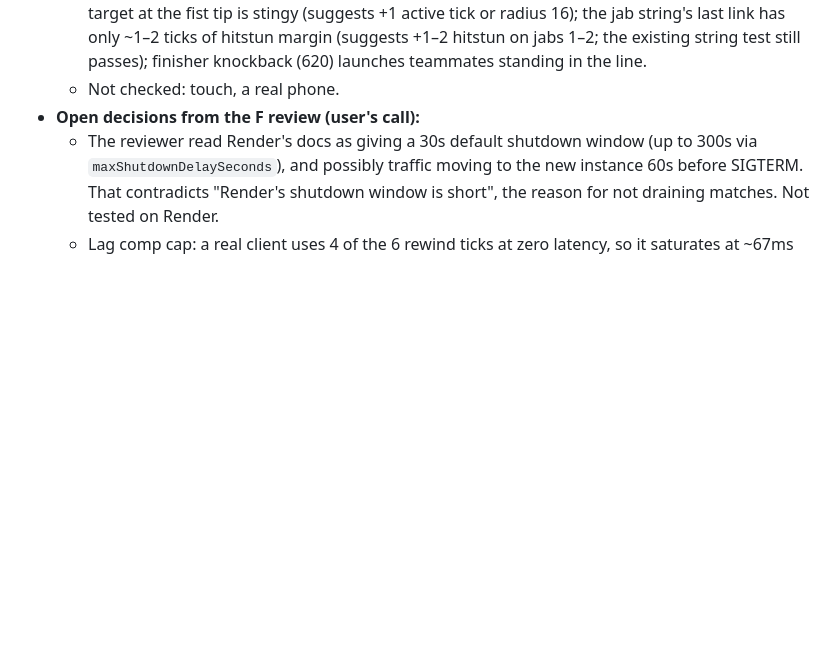
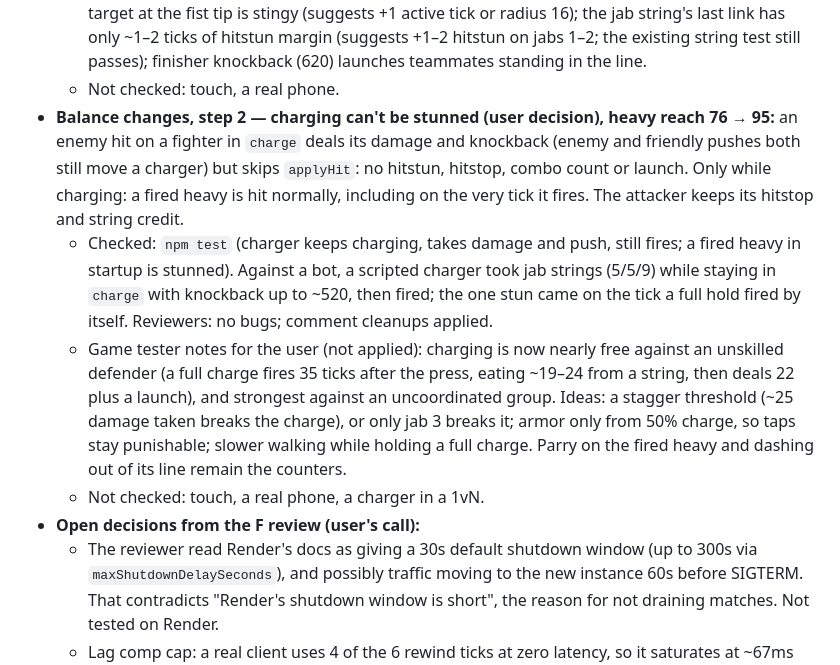
Before and after one commit to Motor-byk/i-d-KO, a Markdown page: PLAN.md, the part around the change. Drawn GitHub-style; blank space fills up the shorter version.

Commit message:
chore: progress entry for uninterruptible charging
- what changed, what was checked, the game tester's notes

```diff
--- a/PLAN.md
+++ b/PLAN.md
@@ -50,6 +50,10 @@
   - Checked: `npm test` (new tests: a target 60° off misses, a hugging target is hit, a heavy misses past its two fists); in Chrome against a bot, the bot's jab capsules drew over its fist and its hits landed; a staged frame drew active, recovery and heavy hitboxes as expected. No console errors. Reviewers: no bugs; simplify findings applied.
   - Game tester notes for the user (not applied): jab active is only 2 ticks, so hitting a retreating target at the fist tip is stingy (suggests +1 active tick or radius 16); the jab string's last link has only ~1–2 ticks of hitstun margin (suggests +1–2 hitstun on jabs 1–2; the existing string test still passes); finisher knockback (620) launches teammates standing in the line.
   - Not checked: touch, a real phone.
+- **Balance changes, step 2 — charging can't be stunned (user decision), heavy reach 76 → 95:** an enemy hit on a fighter in `charge` deals its damage and knockback (enemy and friendly pushes both still move a charger) but skips `applyHit`: no hitstun, hitstop, combo count or launch. Only while charging: a fired heavy is hit normally, including on the very tick it fires. The attacker keeps its hitstop and string credit.
+  - Checked: `npm test` (charger keeps charging, takes damage and push, still fires; a fired heavy in startup is stunned). Against a bot, a scripted charger took jab strings (5/5/9) while staying in `charge` with knockback up to ~520, then fired; the one stun came on the tick a full hold fired by itself. Reviewers: no bugs; comment cleanups applied.
+  - Game tester notes for the user (not applied): charging is now nearly free against an unskilled defender (a full charge fires 35 ticks after the press, eating ~19–24 from a string, then deals 22 plus a launch), and strongest against an uncoordinated group. Ideas: a stagger threshold (~25 damage taken breaks the charge), or only jab 3 breaks it; armor only from 50% charge, so taps stay punishable; slower walking while holding a full charge. Parry on the fired heavy and dashing out of its line remain the counters.
+  - Not checked: touch, a real phone, a charger in a 1vN.
 - **Open decisions from the F review (user's call):**
   - The reviewer read Render's docs as giving a 30s default shutdown window (up to 300s via `maxShutdownDelaySeconds`), and possibly traffic moving to the new instance 60s before SIGTERM. That contradicts "Render's shutdown window is short", the reason for not draining matches. Not tested on Render.
   - Lag comp cap: a real client uses 4 of the 6 rewind ticks at zero latency, so it saturates at ~67ms RTT, which suggests the 200ms cap covers less than the notes claim. Most cellular players would lead their targets.
```
